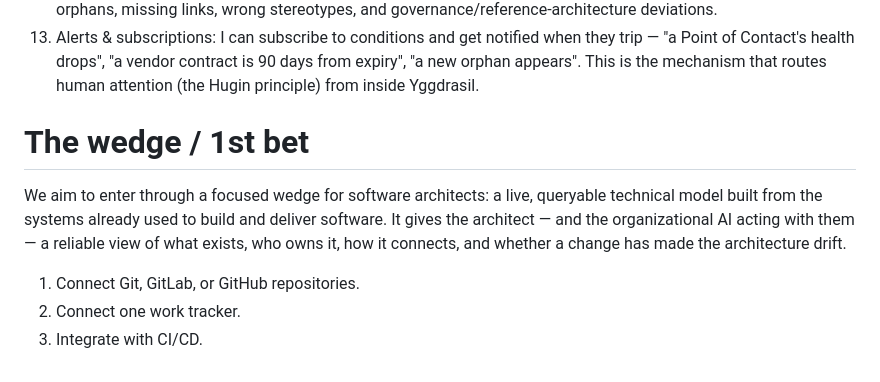
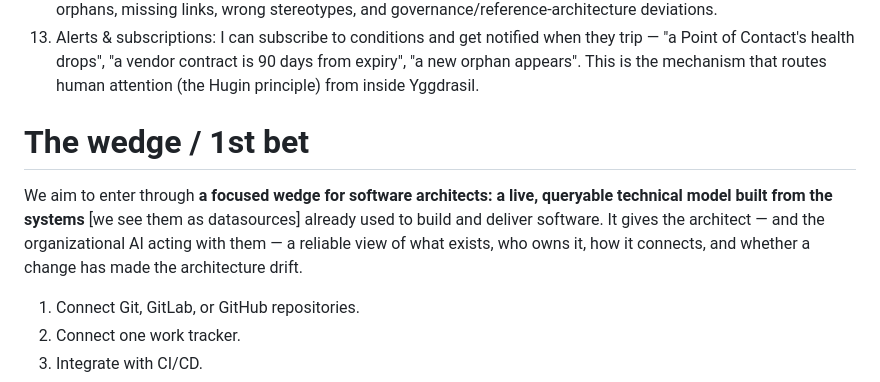
Before and after one commit to FeatureFactory-io/yggdrasil, a Markdown page: PRD.MD, the part around one of its changes. Drawn GitHub-style.

```diff
--- a/PRD.MD
+++ b/PRD.MD
@@ -460,9 +492,11 @@ flowchart TD
 12. Metamodel editor & integrity engine: I can define and evolve the metamodel (Element / Relation / Stereotype / Package / Diagram types and their rules), and Yggdrasil continuously validates the graph against it — flagging orphans, missing links, wrong stereotypes, and governance/reference-architecture deviations.
 13. Alerts & subscriptions: I can subscribe to conditions and get notified when they trip — "a Point of Contact's health drops", "a vendor contract is 90 days from expiry", "a new orphan appears". This is the mechanism that routes human attention (the Hugin principle) from inside Yggdrasil.
 
+
+
 # The wedge / 1st bet
 
-We aim to enter through a focused wedge for software architects: a live, queryable technical model built from the systems already used to build and deliver software. It gives the architect — and the organizational AI acting with them — a reliable view of what exists, who owns it, how it connects, and whether a change has made the architecture drift.
+We aim to enter through **a focused wedge for software architects: a live, queryable technical model built from the systems** [we see them as datasources] already used to build and deliver software. It gives the architect — and the organizational AI acting with them — a reliable view of what exists, who owns it, how it connects, and whether a change has made the architecture drift.
 
 1. Connect Git, GitLab, or GitHub repositories.
 2. Connect one work tracker.
```
Also changed, not shown: other parts of PRD.MD (+37 -5 lines), AGENTS.md (+1 -1 lines).
